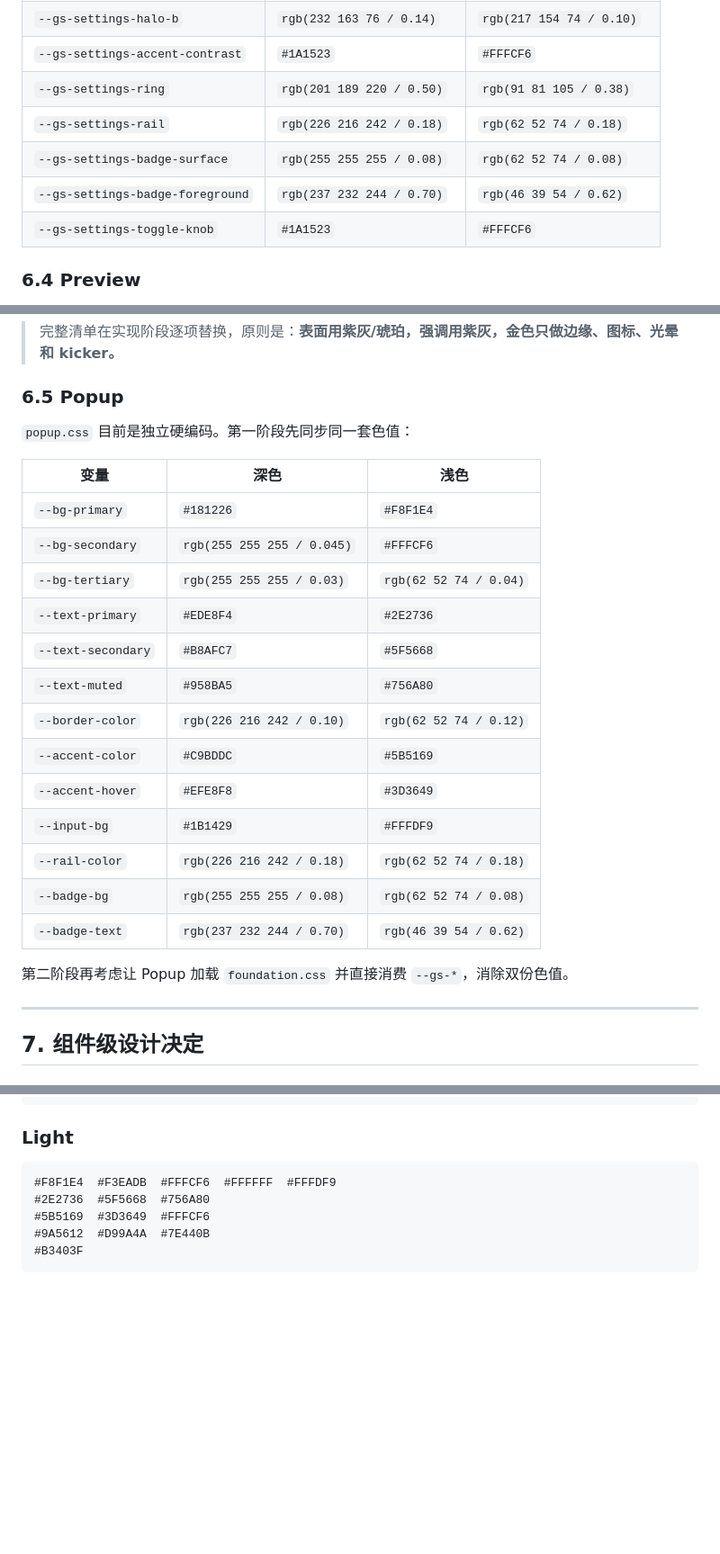
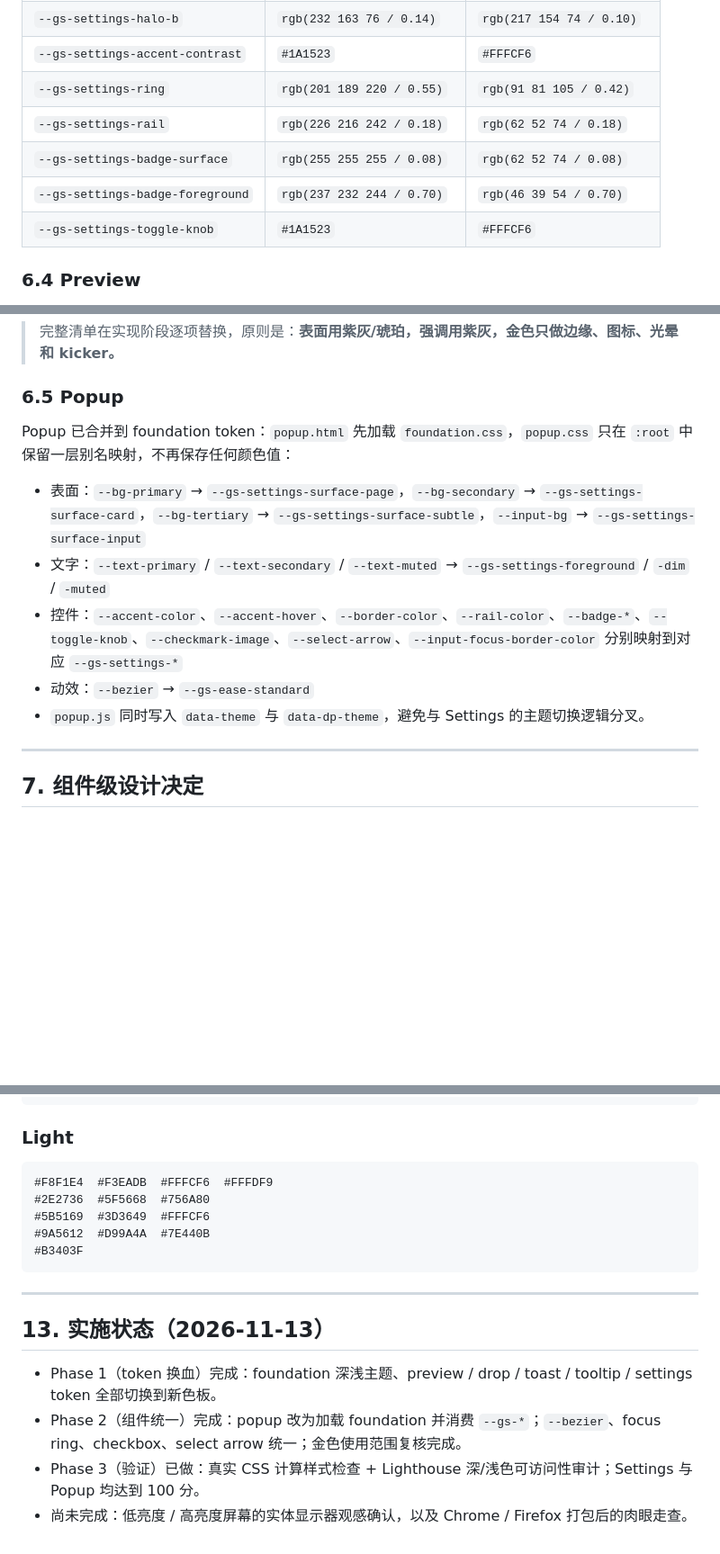
Before and after one commit to ffainy/Glimpser, a Markdown page: docs/theme-redesign-plan.md, 3 parts joined by grey strips. Shown at 90% size. Rendered like a GitHub page; blank space fills up the shorter version.

Commit message:
docs(theme): record phase 2 completion and final token values

````diff
--- a/docs/theme-redesign-plan.md
+++ b/docs/theme-redesign-plan.md
@@ -200,10 +200,10 @@
 | `--gs-settings-halo-a` | `rgb(201 189 220 / 0.20)` | `rgb(91 81 105 / 0.07)` |
 | `--gs-settings-halo-b` | `rgb(232 163 76 / 0.14)` | `rgb(217 154 74 / 0.10)` |
 | `--gs-settings-accent-contrast` | `#1A1523` | `#FFFCF6` |
-| `--gs-settings-ring` | `rgb(201 189 220 / 0.50)` | `rgb(91 81 105 / 0.38)` |
+| `--gs-settings-ring` | `rgb(201 189 220 / 0.55)` | `rgb(91 81 105 / 0.42)` |
 | `--gs-settings-rail` | `rgb(226 216 242 / 0.18)` | `rgb(62 52 74 / 0.18)` |
 | `--gs-settings-badge-surface` | `rgb(255 255 255 / 0.08)` | `rgb(62 52 74 / 0.08)` |
-| `--gs-settings-badge-foreground` | `rgb(237 232 244 / 0.70)` | `rgb(46 39 54 / 0.62)` |
+| `--gs-settings-badge-foreground` | `rgb(237 232 244 / 0.70)` | `rgb(46 39 54 / 0.70)` |
 | `--gs-settings-toggle-knob` | `#1A1523` | `#FFFCF6` |
 
 ### 6.4 Preview
@@ -231,25 +231,13 @@
 
 ### 6.5 Popup
 
-`popup.css` 目前是独立硬编码。第一阶段先同步同一套色值：
+Popup 已合并到 foundation token：`popup.html` 先加载 `foundation.css`，`popup.css` 只在 `:root` 中保留一层别名映射，不再保存任何颜色值：
 
-| 变量 | 深色 | 浅色 |
-| --- | --- | --- |
-| `--bg-primary` | `#181226` | `#F8F1E4` |
-| `--bg-secondary` | `rgb(255 255 255 / 0.045)` | `#FFFCF6` |
-| `--bg-tertiary` | `rgb(255 255 255 / 0.03)` | `rgb(62 52 74 / 0.04)` |
-| `--text-primary` | `#EDE8F4` | `#2E2736` |
-| `--text-secondary` | `#B8AFC7` | `#5F5668` |
-| `--text-muted` | `#958BA5` | `#756A80` |
-| `--border-color` | `rgb(226 216 242 / 0.10)` | `rgb(62 52 74 / 0.12)` |
-| `--accent-color` | `#C9BDDC` | `#5B5169` |
-| `--accent-hover` | `#EFE8F8` | `#3D3649` |
-| `--input-bg` | `#1B1429` | `#FFFDF9` |
-| `--rail-color` | `rgb(226 216 242 / 0.18)` | `rgb(62 52 74 / 0.18)` |
-| `--badge-bg` | `rgb(255 255 255 / 0.08)` | `rgb(62 52 74 / 0.08)` |
-| `--badge-text` | `rgb(237 232 244 / 0.70)` | `rgb(46 39 54 / 0.62)` |
-
-第二阶段再考虑让 Popup 加载 `foundation.css` 并直接消费 `--gs-*`，消除双份色值。
+- 表面：`--bg-primary` → `--gs-settings-surface-page`，`--bg-secondary` → `--gs-settings-surface-card`，`--bg-tertiary` → `--gs-settings-surface-subtle`，`--input-bg` → `--gs-settings-surface-input`
+- 文字：`--text-primary` / `--text-secondary` / `--text-muted` → `--gs-settings-foreground` / `-dim` / `-muted`
+- 控件：`--accent-color`、`--accent-hover`、`--border-color`、`--rail-color`、`--badge-*`、`--toggle-knob`、`--checkmark-image`、`--select-arrow`、`--input-focus-border-color` 分别映射到对应 `--gs-settings-*`
+- 动效：`--bezier` → `--gs-ease-standard`
+- `popup.js` 同时写入 `data-theme` 与 `data-dp-theme`，避免与 Settings 的主题切换逻辑分叉。
 
 ---
 
@@ -380,9 +368,18 @@ Demo 只用于评审，不会被打包进扩展。
 ### Light
 
 ```
-#F8F1E4  #F3EADB  #FFFCF6  #FFFFFF  #FFFDF9
+#F8F1E4  #F3EADB  #FFFCF6  #FFFDF9
 #2E2736  #5F5668  #756A80
 #5B5169  #3D3649  #FFFCF6
 #9A5612  #D99A4A  #7E440B
 #B3403F
 ```
+
+---
+
+## 13. 实施状态（2026-11-13）
+
+- Phase 1（token 换血）完成：foundation 深浅主题、preview / drop / toast / tooltip / settings token 全部切换到新色板。
+- Phase 2（组件统一）完成：popup 改为加载 foundation 并消费 `--gs-*`；`--bezier`、focus ring、checkbox、select arrow 统一；金色使用范围复核完成。
+- Phase 3（验证）已做：真实 CSS 计算样式检查 + Lighthouse 深/浅色可访问性审计；Settings 与 Popup 均达到 100 分。
+- 尚未完成：低亮度 / 高亮度屏幕的实体显示器观感确认，以及 Chrome / Firefox 打包后的肉眼走查。
````
Also changed, not shown: other parts of docs/theme-redesign-plan.md (+2 -2 lines).
